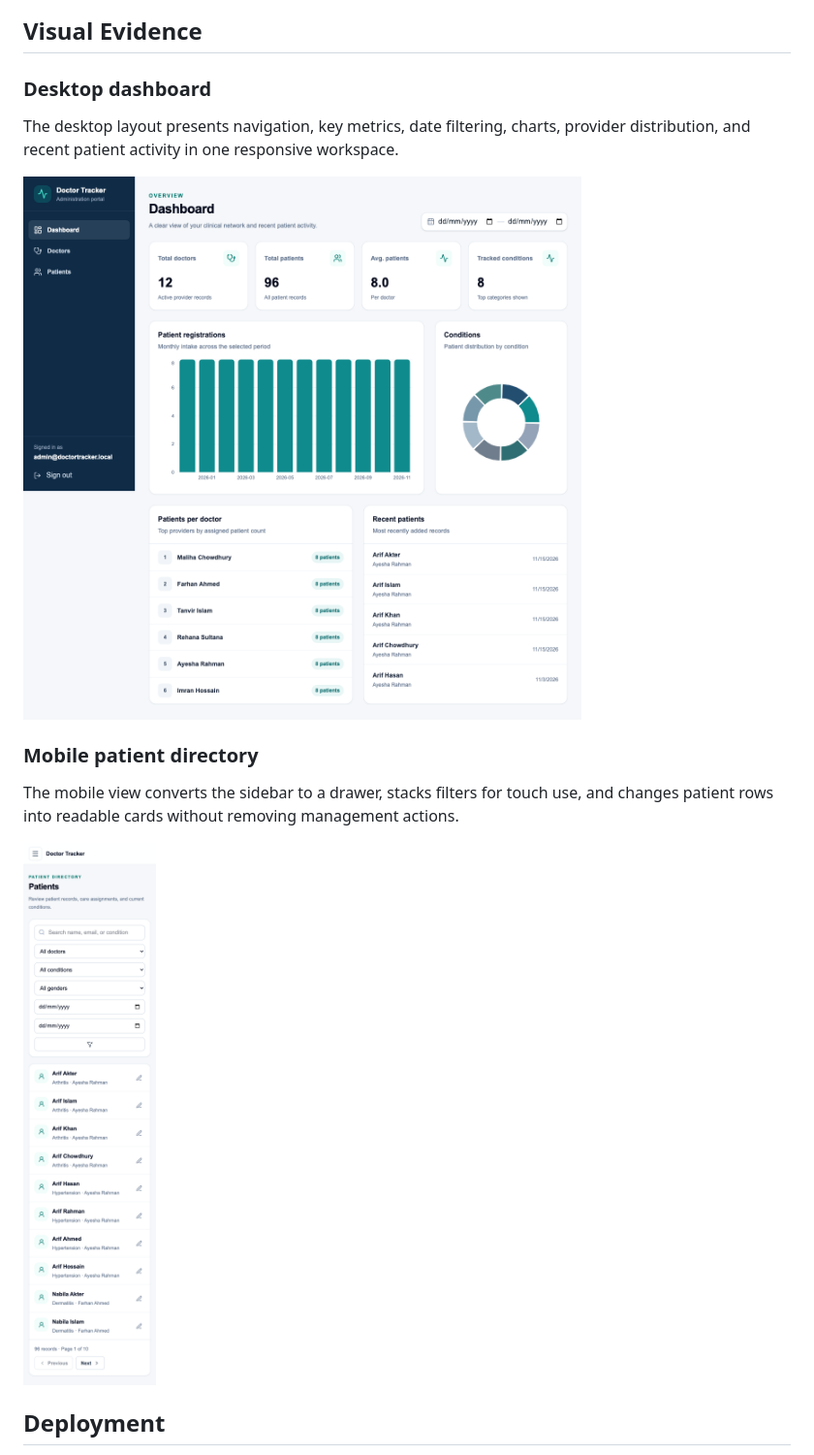
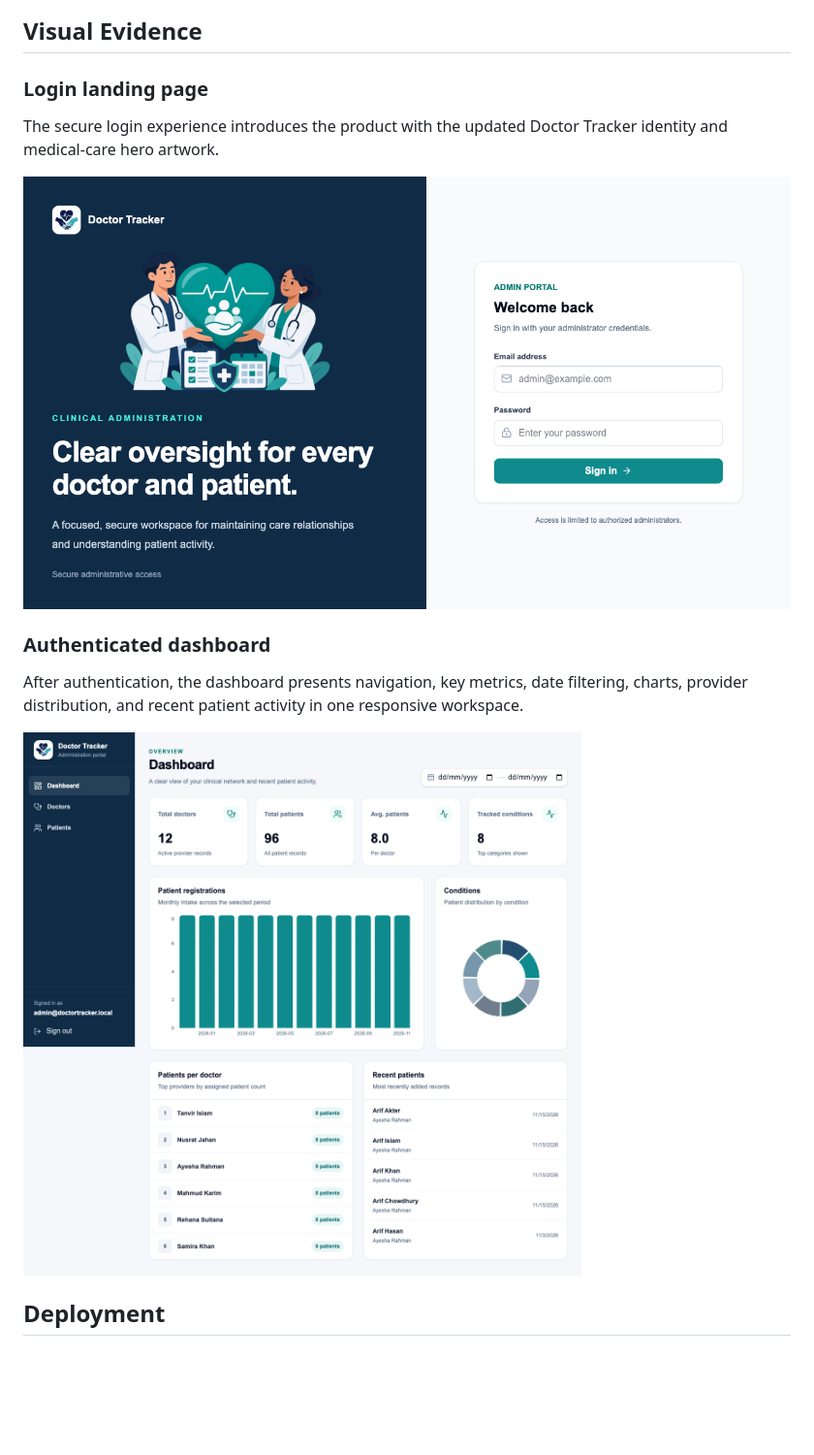
Before and after one commit to morsalin101/doctor-tracker-assessment-frontend, a Markdown page: README.md, the part around the change. Shown at 97% size. Rendered like a GitHub page; pictures changed too: docs/screenshots/dashboard-desktop.png, docs/screenshots/login-desktop.png (added), docs/screenshots/patients-mobile.png (deleted); blank space fills up the shorter version.

Commit message:
dsf

```diff
--- a/README.md
+++ b/README.md
@@ -109,17 +109,17 @@ References keep doctor documents small and allow patient queries to use focused
 
 ## Visual Evidence
 
-### Desktop dashboard
+### Login landing page
 
-The desktop layout presents navigation, key metrics, date filtering, charts, provider distribution, and recent patient activity in one responsive workspace.
+The secure login experience introduces the product with the updated Doctor Tracker identity and medical-care hero artwork.
+
+![Doctor Tracker login landing page](./docs/screenshots/login-desktop.png)
+
+### Authenticated dashboard
+
+After authentication, the dashboard presents navigation, key metrics, date filtering, charts, provider distribution, and recent patient activity in one responsive workspace.
 
 ![Doctor Tracker desktop dashboard](./docs/screenshots/dashboard-desktop.png)
-
-### Mobile patient directory
-
-The mobile view converts the sidebar to a drawer, stacks filters for touch use, and changes patient rows into readable cards without removing management actions.
-
-<img src="./docs/screenshots/patients-mobile.png" alt="Doctor Tracker mobile patient directory" width="390" />
 
 ## Deployment
 
```
Also changed, not shown: 1 other file.
